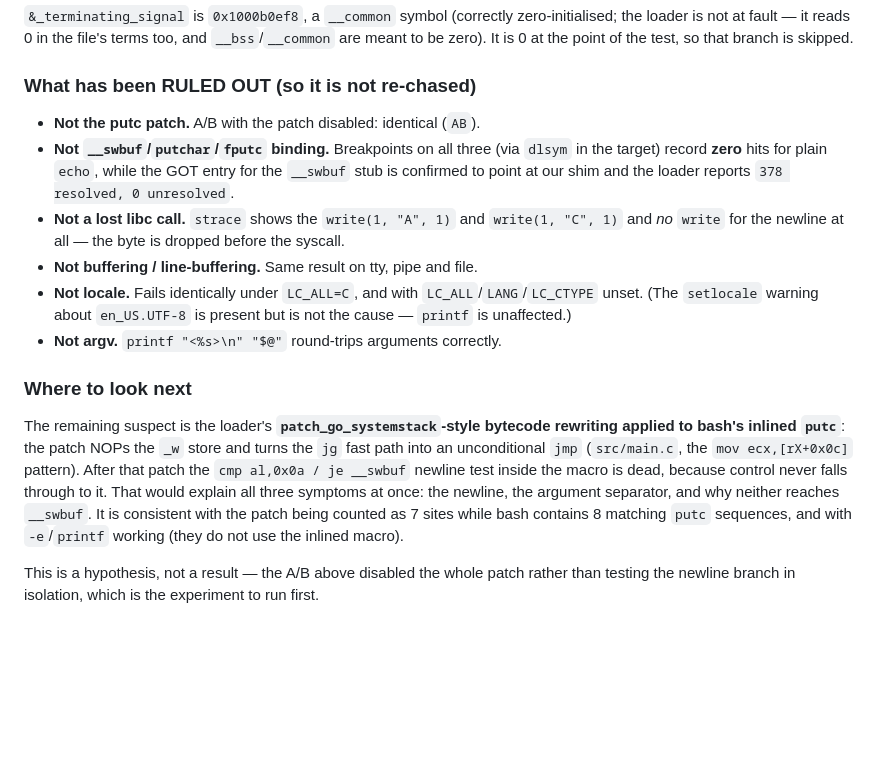
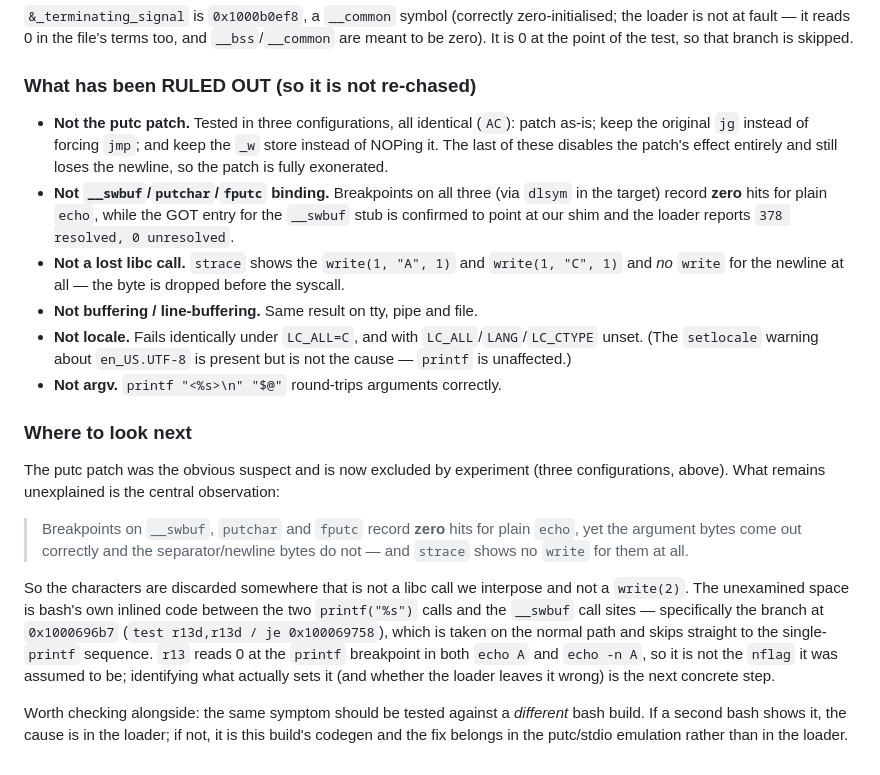
Before and after one commit to os-guy-original/mac-ify, a Markdown page: docs/AUDIT.md, the part around the change. GitHub-like rendering; blank space fills up the shorter version.

Commit message:
docs: clear the putc patch and narrow the echo hunt
A/B'd the putc patch three ways, including disabling its effect
entirely. All three lose the newline identically, so the patch is not
responsible and is cleared as a suspect.

```diff
--- a/docs/AUDIT.md
+++ b/docs/AUDIT.md
@@ -583,7 +583,11 @@ point of the test, so that branch is skipped.
 
 ### What has been RULED OUT (so it is not re-chased)
 
-- **Not the putc patch.** A/B with the patch disabled: identical (`AB`).
+- **Not the putc patch.** Tested in three configurations, all identical
+  (`AC`): patch as-is; keep the original `jg` instead of forcing `jmp`;
+  and keep the `_w` store instead of NOPing it. The last of these
+  disables the patch's effect entirely and still loses the newline, so the
+  patch is fully exonerated.
 - **Not `__swbuf`/`putchar`/`fputc` binding.** Breakpoints on all three
   (via `dlsym` in the target) record **zero** hits for plain `echo`, while
   the GOT entry for the `__swbuf` stub is confirmed to point at our shim
@@ -599,17 +603,26 @@ point of the test, so that branch is skipped.
 
 ### Where to look next
 
-The remaining suspect is the loader's **`patch_go_systemstack`-style
-bytecode rewriting applied to bash's inlined `putc`**: the patch NOPs the
-`_w` store and turns the `jg` fast path into an unconditional `jmp`
-(`src/main.c`, the `mov ecx,[rX+0x0c]` pattern). After that patch the
-`cmp al,0x0a / je __swbuf` newline test inside the macro is dead, because
-control never falls through to it. That would explain all three symptoms
-at once: the newline, the argument separator, and why neither reaches
-`__swbuf`. It is consistent with the patch being counted as 7 sites while
-bash contains 8 matching `putc` sequences, and with `-e`/`printf` working
-(they do not use the inlined macro).
+The putc patch was the obvious suspect and is now excluded by experiment
+(three configurations, above). What remains unexplained is the central
+observation:
 
-This is a hypothesis, not a result — the A/B above disabled the whole
-patch rather than testing the newline branch in isolation, which is the
-experiment to run first.
+> Breakpoints on `__swbuf`, `putchar` and `fputc` record **zero** hits
+> for plain `echo`, yet the argument bytes come out correctly and the
+> separator/newline bytes do not — and `strace` shows no `write` for them
+> at all.
+
+So the characters are discarded somewhere that is not a libc call we
+interpose and not a `write(2)`. The unexamined space is bash's own
+inlined code between the two `printf("%s")` calls and the `__swbuf` call
+sites — specifically the branch at `0x1000696b7` (`test r13d,r13d /
+je 0x100069758`), which is taken on the normal path and skips straight to
+the single-`printf` sequence. `r13` reads 0 at the `printf` breakpoint in
+both `echo A` and `echo -n A`, so it is not the `nflag` it was assumed to
+be; identifying what actually sets it (and whether the loader leaves it
+wrong) is the next concrete step.
+
+Worth checking alongside: the same symptom should be tested against a
+*different* bash build. If a second bash shows it, the cause is in the
+loader; if not, it is this build's codegen and the fix belongs in the
+putc/stdio emulation rather than in the loader.
```
